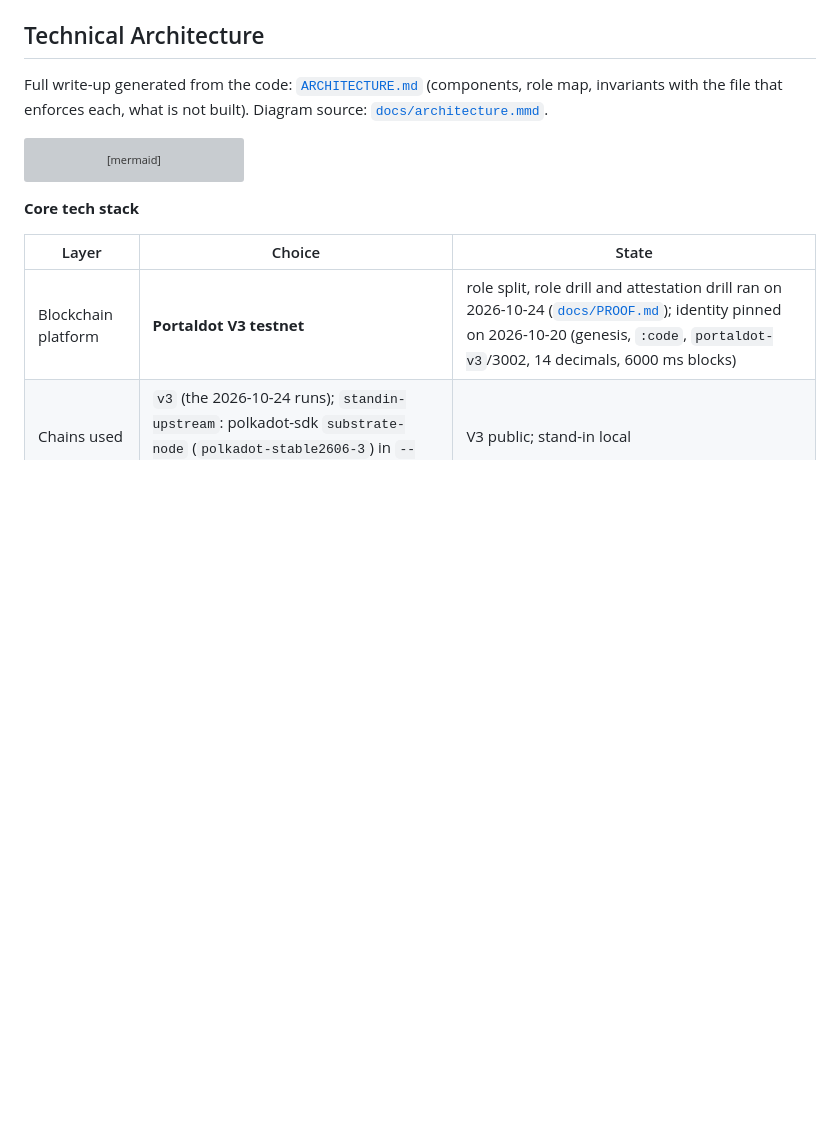
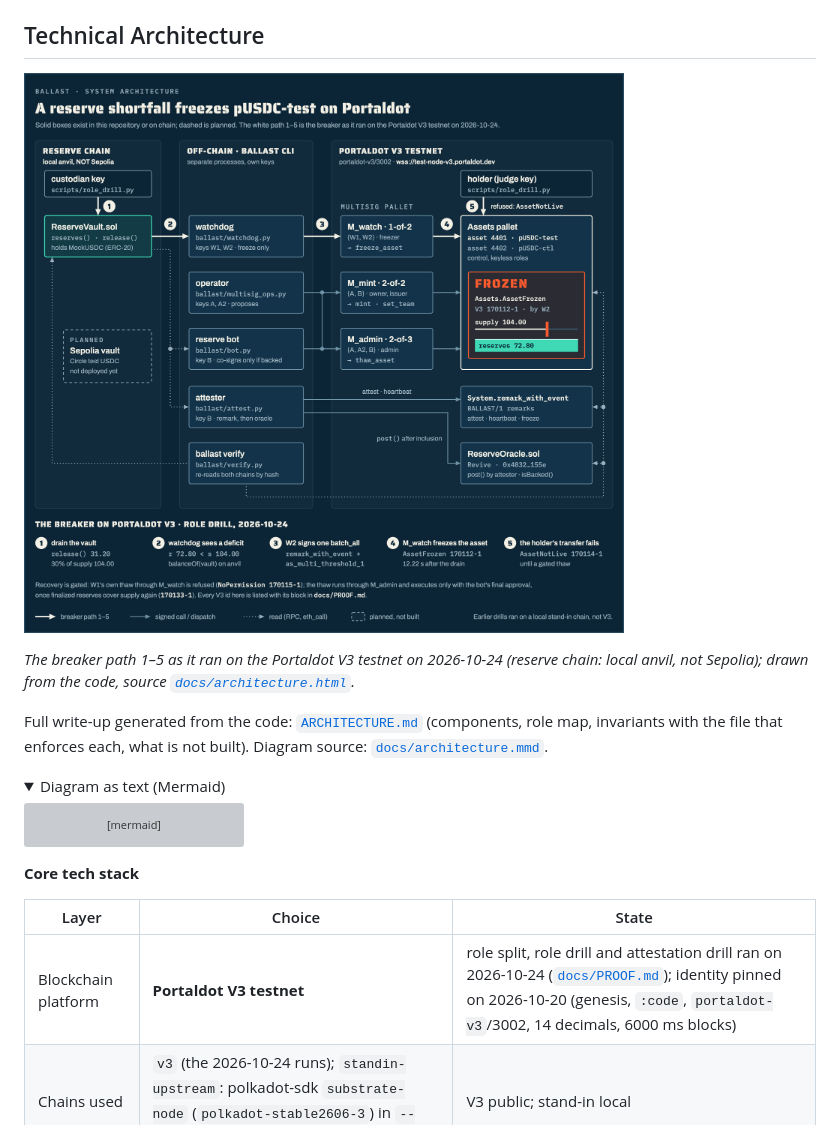
Before and after one commit to edycutjong/portaldot-hackathon-2026-ballast-edycu, a Markdown page: README.md, the part around one of its changes. Drawn GitHub-style; folded sections open; blank space fills up the shorter version; grey boxes are pictures that could not be loaded.

Commit message:
docs(readme): architecture PNG first, Mermaid kept as text in a details block

````diff
--- a/README.md
+++ b/README.md
@@ -72,8 +72,15 @@ H160, [`evidence/roles-setup-v3.json`](evidence/roles-setup-v3.json)) and receiv
 
 ## Technical Architecture
 
+![Ballast architecture: a vault drain on local anvil is read by the watchdog, whose watcher key freezes asset 4401 through M_watch on the Portaldot V3 testnet, so the holder's transfer is refused](docs/architecture.png)
+
+*The breaker path 1–5 as it ran on the Portaldot V3 testnet on 2026-10-24 (reserve chain: local anvil, not Sepolia); drawn from the code, source [`docs/architecture.html`](docs/architecture.html).*
+
 Full write-up generated from the code: [`ARCHITECTURE.md`](ARCHITECTURE.md) (components, role map, invariants with the file that enforces each,
 what is not built). Diagram source: [`docs/architecture.mmd`](docs/architecture.mmd).
+
+<details>
+<summary>Diagram as text (Mermaid)</summary>
 
 ```mermaid
 flowchart LR
````
Also changed, not shown: other parts of README.md (+2 -0 lines).
